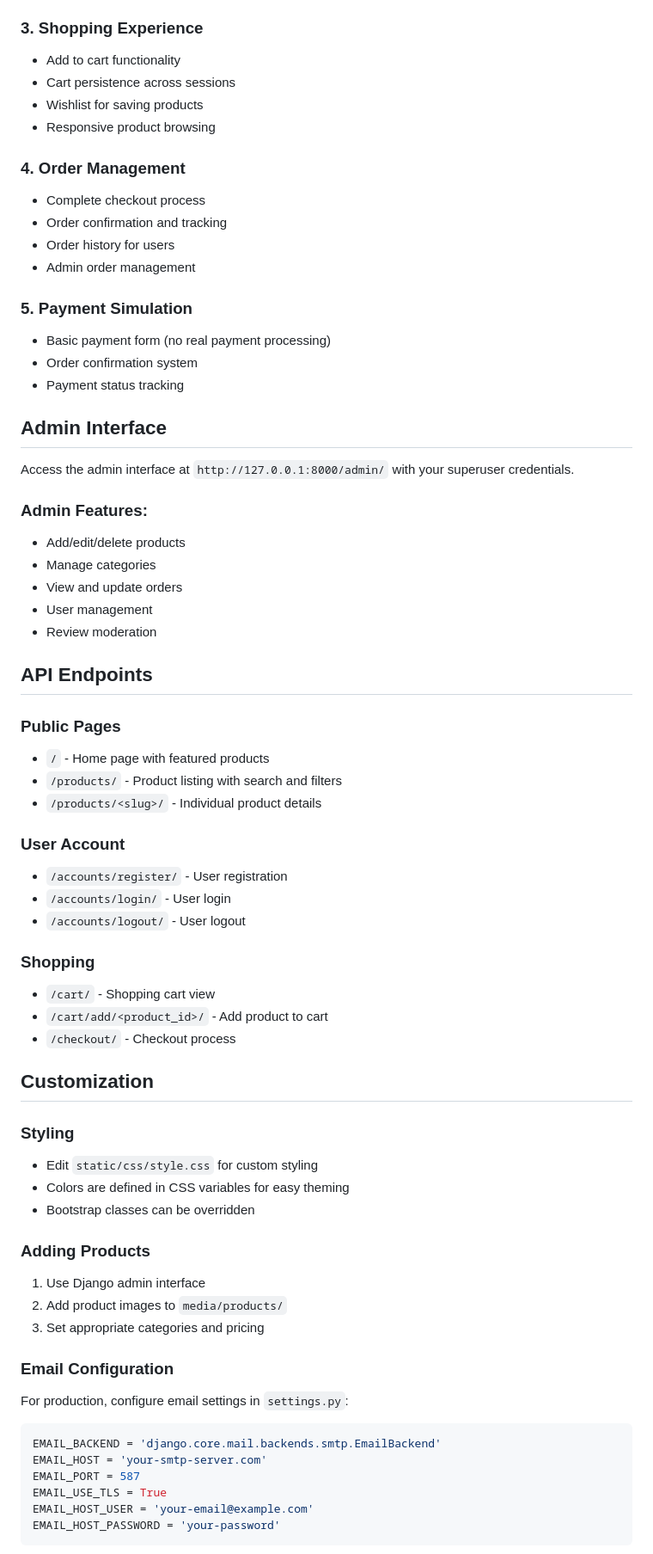
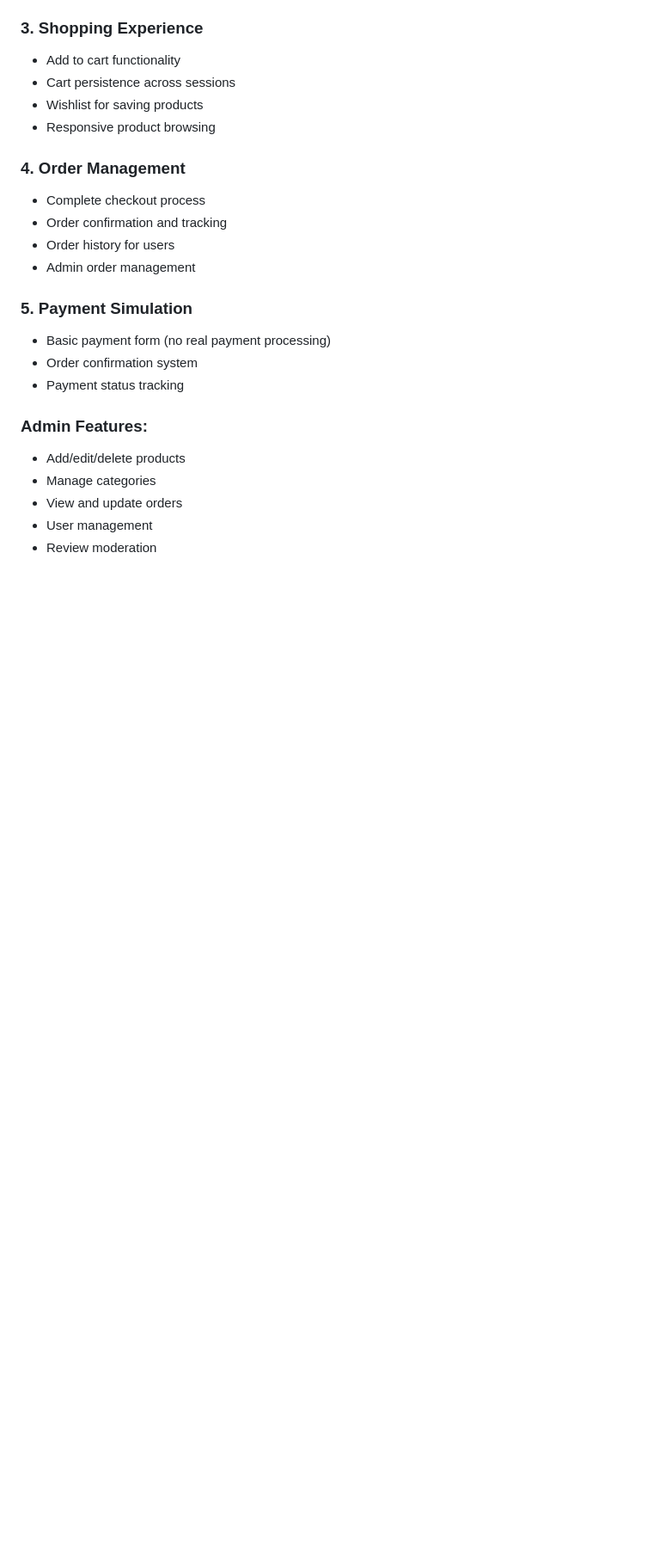
Before and after one commit to AishwariyaRaj/CodeAlpha_Task1, a Markdown page: README.md, the part around one of its changes. Shown at 86% size. GitHub-like rendering; blank space fills up the shorter version.

````diff
--- a/README.md
+++ b/README.md
@@ -234,10 +178,6 @@ ecommerce_site/
 - Order confirmation system
 - Payment status tracking
 
-## Admin Interface
-
-Access the admin interface at `http://127.0.0.1:8000/admin/` with your superuser credentials.
-
 ### Admin Features:
 - Add/edit/delete products
 - Manage categories
@@ -245,43 +185,4 @@ Access the admin interface at `http://127.0.0.1:8000/admin/` with your superuser
 - User management
 - Review moderation
 
-## API Endpoints
 
-### Public Pages
-- `/` - Home page with featured products
-- `/products/` - Product listing with search and filters
-- `/products/<slug>/` - Individual product details
-
-### User Account
-- `/accounts/register/` - User registration
-- `/accounts/login/` - User login
-- `/accounts/logout/` - User logout
-
-### Shopping
-- `/cart/` - Shopping cart view
-- `/cart/add/<product_id>/` - Add product to cart
-- `/checkout/` - Checkout process
-
-## Customization
-
-### Styling
-- Edit `static/css/style.css` for custom styling
-- Colors are defined in CSS variables for easy theming
-- Bootstrap classes can be overridden
-
-### Adding Products
-1. Use Django admin interface
-2. Add product images to `media/products/`
-3. Set appropriate categories and pricing
-
-### Email Configuration
-For production, configure email settings in `settings.py`:
-```python
-EMAIL_BACKEND = 'django.core.mail.backends.smtp.EmailBackend'
-EMAIL_HOST = 'your-smtp-server.com'
-EMAIL_PORT = 587
-EMAIL_USE_TLS = True
-EMAIL_HOST_USER = 'your-email@example.com'
-EMAIL_HOST_PASSWORD = 'your-password'
-```
-
````
Also changed, not shown: other parts of README.md (+8 -111 lines).
